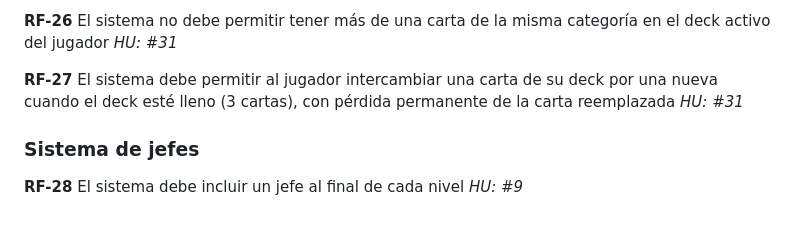
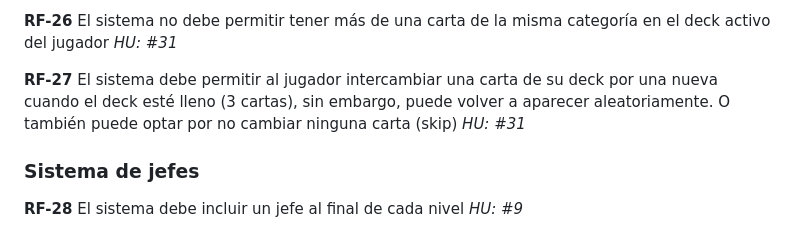
Before and after one commit to a01786687/Videojuego-Equipo8, a Markdown page: Videojuego/IngenieriaSoftware/Requerimientos.md, the part around the change. Drawn GitHub-style.

Commit message:
Modificamos el RF-27 que le faltaban unos detalles

```diff
--- a/Videojuego/IngenieriaSoftware/Requerimientos.md
+++ b/Videojuego/IngenieriaSoftware/Requerimientos.md
@@ -91,7 +91,7 @@ _Requerimiento funcional -> describe algo que el sistema hace_
 **RF-26** El sistema no debe permitir tener más de una carta de la misma categoría en el deck activo del jugador
 *HU: #31*
 
-**RF-27** El sistema debe permitir al jugador intercambiar una carta de su deck por una nueva cuando el deck esté lleno (3 cartas), con pérdida permanente de la carta reemplazada
+**RF-27** El sistema debe permitir al jugador intercambiar una carta de su deck por una nueva cuando el deck esté lleno (3 cartas), sin embargo, puede volver a aparecer aleatoriamente. O también puede optar por no cambiar ninguna carta (skip)
 *HU: #31*
 
 
```
